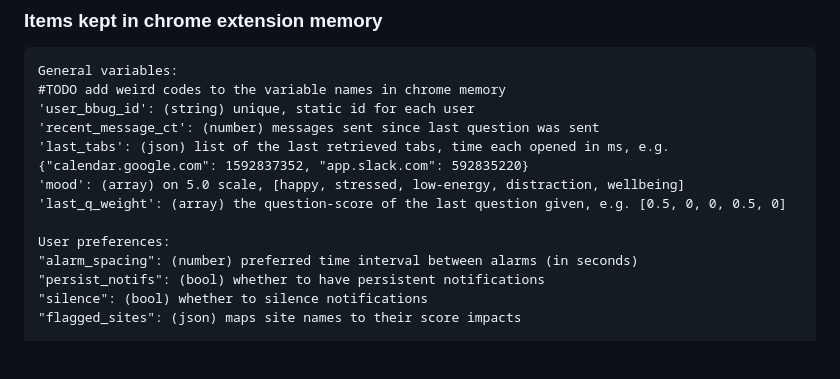
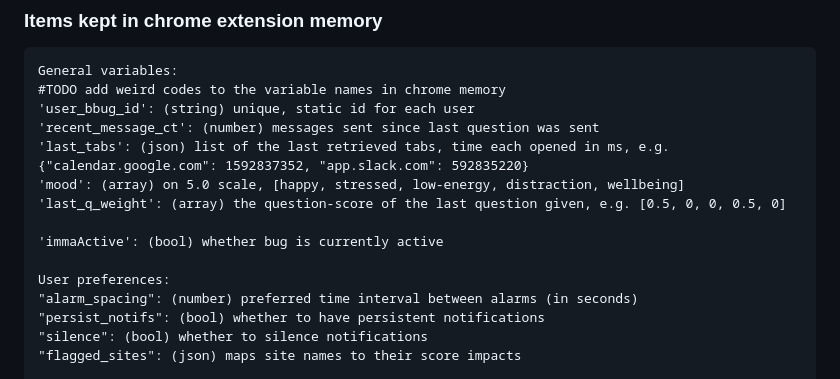
Before and after one commit to wflms20110333/IMMA, a Markdown page: README.md, the part around the change. GitHub-like rendering; blank space fills up the shorter version.

```diff
--- a/README.md
+++ b/README.md
@@ -148,6 +148,8 @@ General variables:
 'mood': (array) on 5.0 scale, [happy, stressed, low-energy, distraction, wellbeing]
 'last_q_weight': (array) the question-score of the last question given, e.g. [0.5, 0, 0, 0.5, 0]
 
+'immaActive': (bool) whether bug is currently active
+
 User preferences:
 "alarm_spacing": (number) preferred time interval between alarms (in seconds)
 "persist_notifs": (bool) whether to have persistent notifications
```
Also changed, not shown: extension/images/icons/mailbox.png (added), extension/images/icons/mailboxflip.png (added), extension/images/icons/newsettings.png (added), extension/images/icons/open.png (added), 3 other files.
